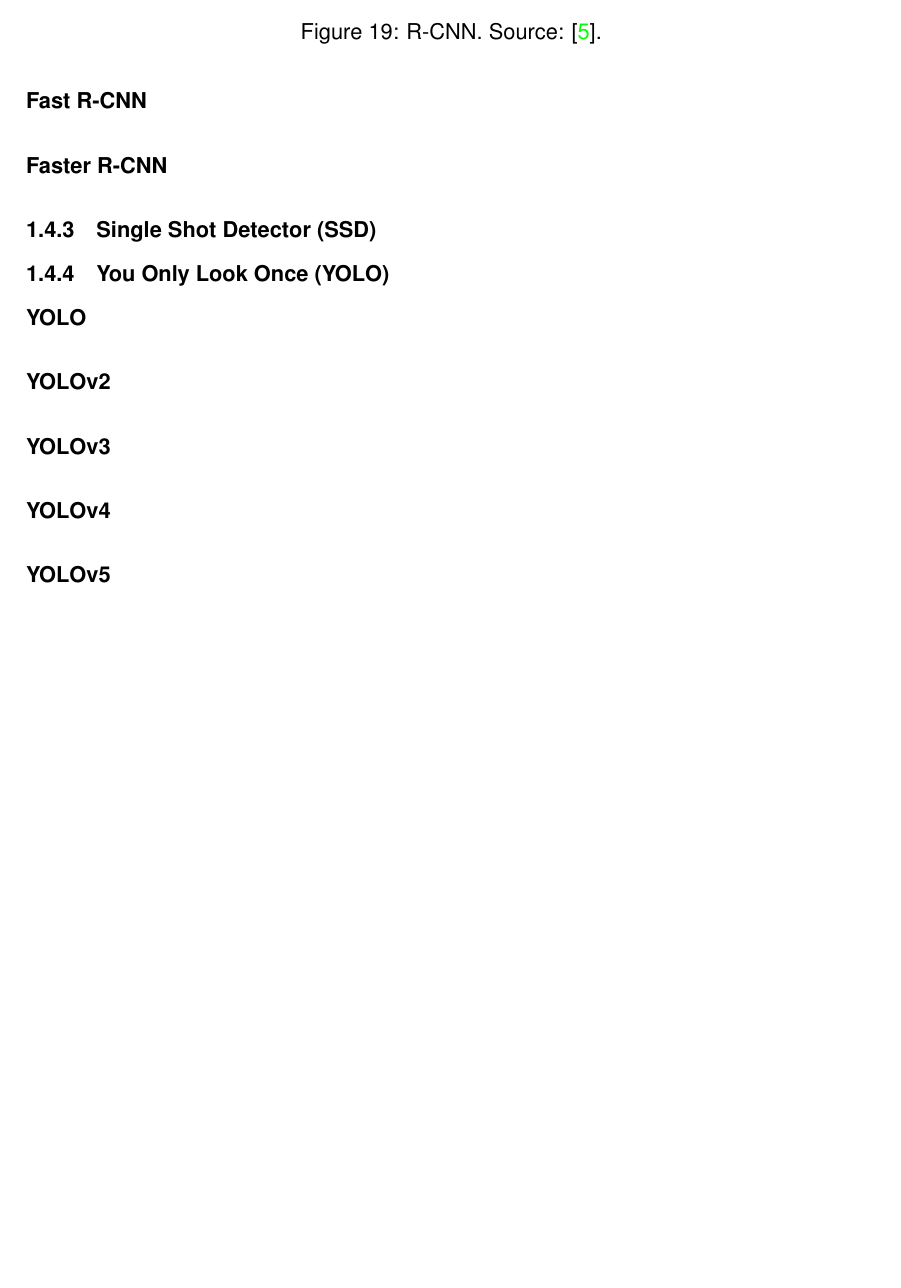
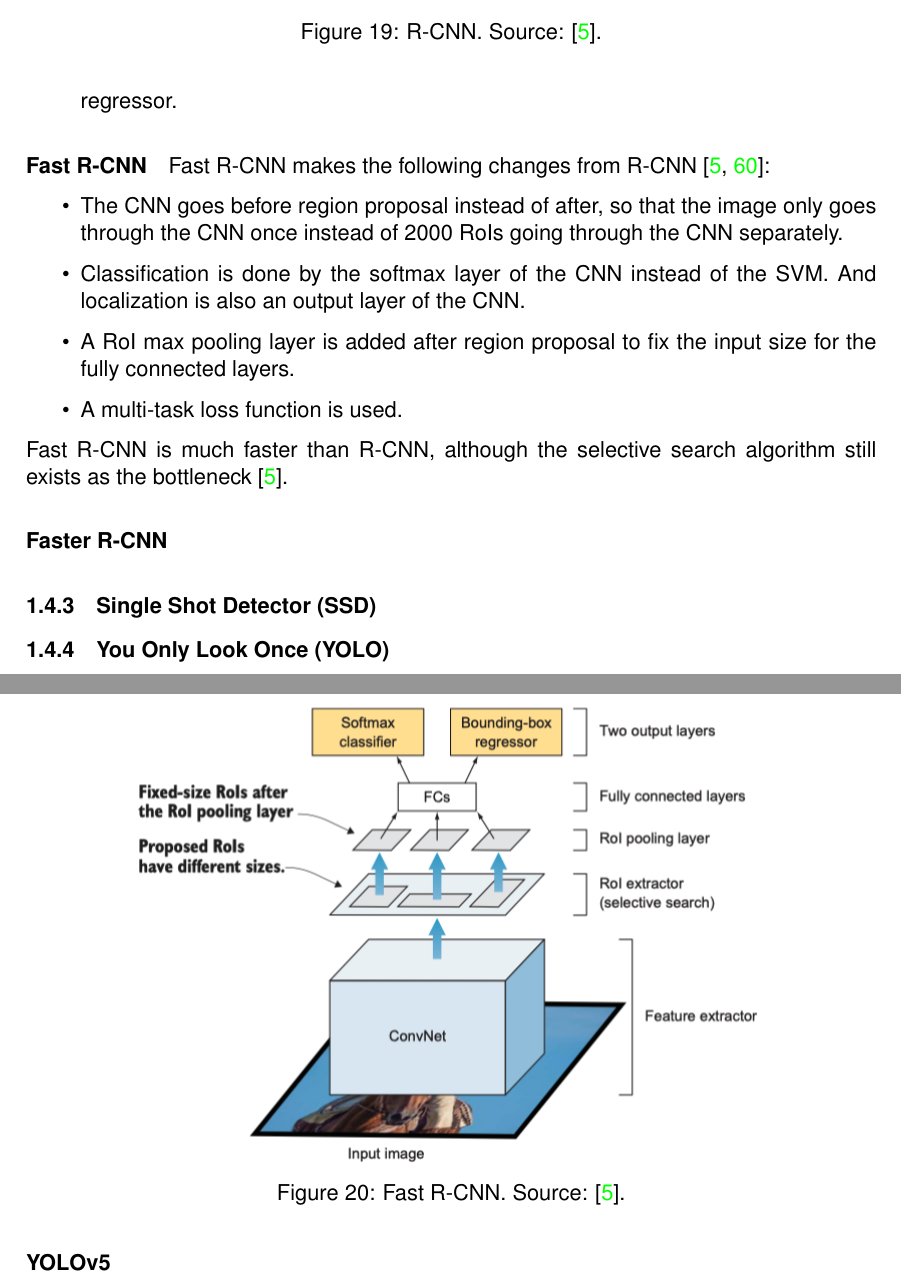
Before and after one commit to tillchen/amphora_object_detection, a LaTeX thesis (thesis/Tianyao_Chen_bachelor_thesis.tex): part of page 17 of 22 before the commit and two parts of pages 17 and 18 of 23 after it, the two joined at a grey line, cut so that both start at the same text, the shorter picture padded with empty space. Compiled offline with pdfLaTeX.

Commit message:
Add Fast R-CNN

```diff
--- a/thesis/Tianyao_Chen_bachelor_thesis.tex
+++ b/thesis/Tianyao_Chen_bachelor_thesis.tex
@@ -563,3 +564,24 @@
+  Fast R-CNN makes the following changes from R-CNN \cite{elgendy2020deep, girshick2015fast}:
+
+  \begin{itemize}
+    \item The CNN goes before region proposal instead of after, so that the image only goes through the CNN once instead
+    of 2000 RoIs going through the CNN separately.
+    \item Classification is done by the softmax layer of the CNN instead of the SVM. And localization is also an output
+    layer of the CNN.
+    \item A RoI max pooling layer is added after region proposal to fix the input size for the fully connected layers.
+    \item A multi-task loss function is used.
+  \end{itemize}
+
+  \begin{figure}[ht]
+    \begin{center}
+      \includegraphics[width=.8\textwidth]{fast_r_cnn.png}
+    \end{center}
+    \caption{Fast R-CNN. Source: \cite{elgendy2020deep}.}
+  \end{figure}
+
+  Fast R-CNN is much faster than R-CNN, although the selective search algorithm still exists as the bottleneck
+  \cite{elgendy2020deep}.
+
   \paragraph{Faster R-CNN}
 
   \subsubsection{Single Shot Detector (SSD)}
```
Also changed, not shown: thesis/images/fast_r_cnn.png (added), thesis/Tianyao_Chen_bachelor_thesis.tex (7 more changed lines), 8 other files.
